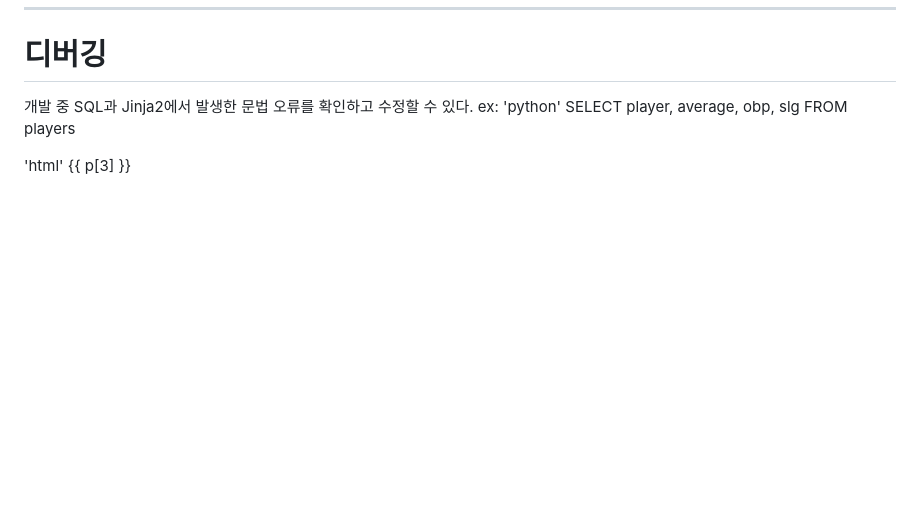
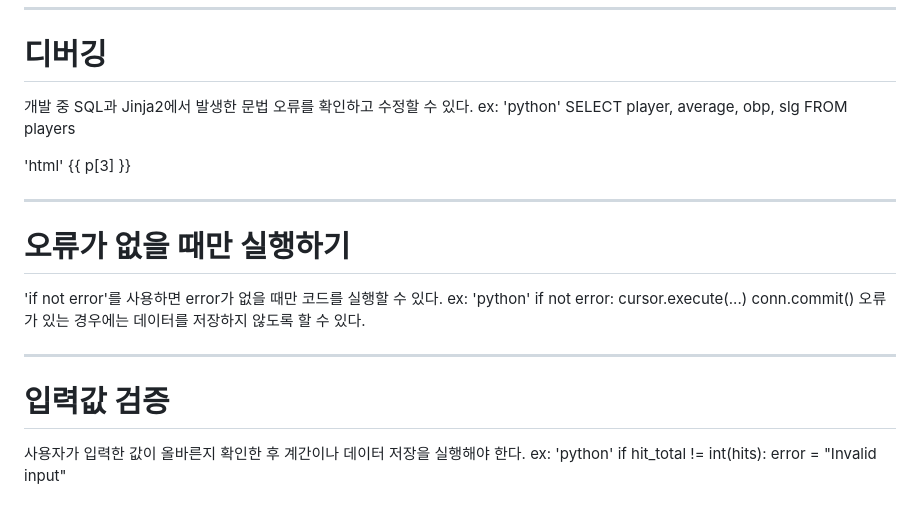
Before and after one commit to sakii-ito/Baseball-Stats-Analyzer, a Markdown page: Learning-Notes.md, the part around the change. Drawn GitHub-style; blank space fills up the shorter version.

Commit message:
Update Day12 learning notes

```diff
--- a/Learning-Notes.md
+++ b/Learning-Notes.md
@@ -441,3 +441,24 @@ SELECT player, average, obp, slg FROM players
 
 'html'
 {{ p[3] }}
+
+
+---
+
+# 오류가 없을 때만 실행하기
+'if not error'를 사용하면 error가 없을 때만 코드를 실행할 수 있다.
+ex:
+'python'
+if not error:
+    cursor.execute(...)
+    conn.commit()
+오류가 있는 경우에는 데이터를 저장하지 않도록 할 수 있다.
+
+---
+
+# 입력값 검증
+사용자가 입력한 값이 올바른지 확인한 후 계간이나 데이터 저장을 실행해야 한다.
+ex:
+'python'
+if hit_total != int(hits):
+    error = "Invalid input"
```
